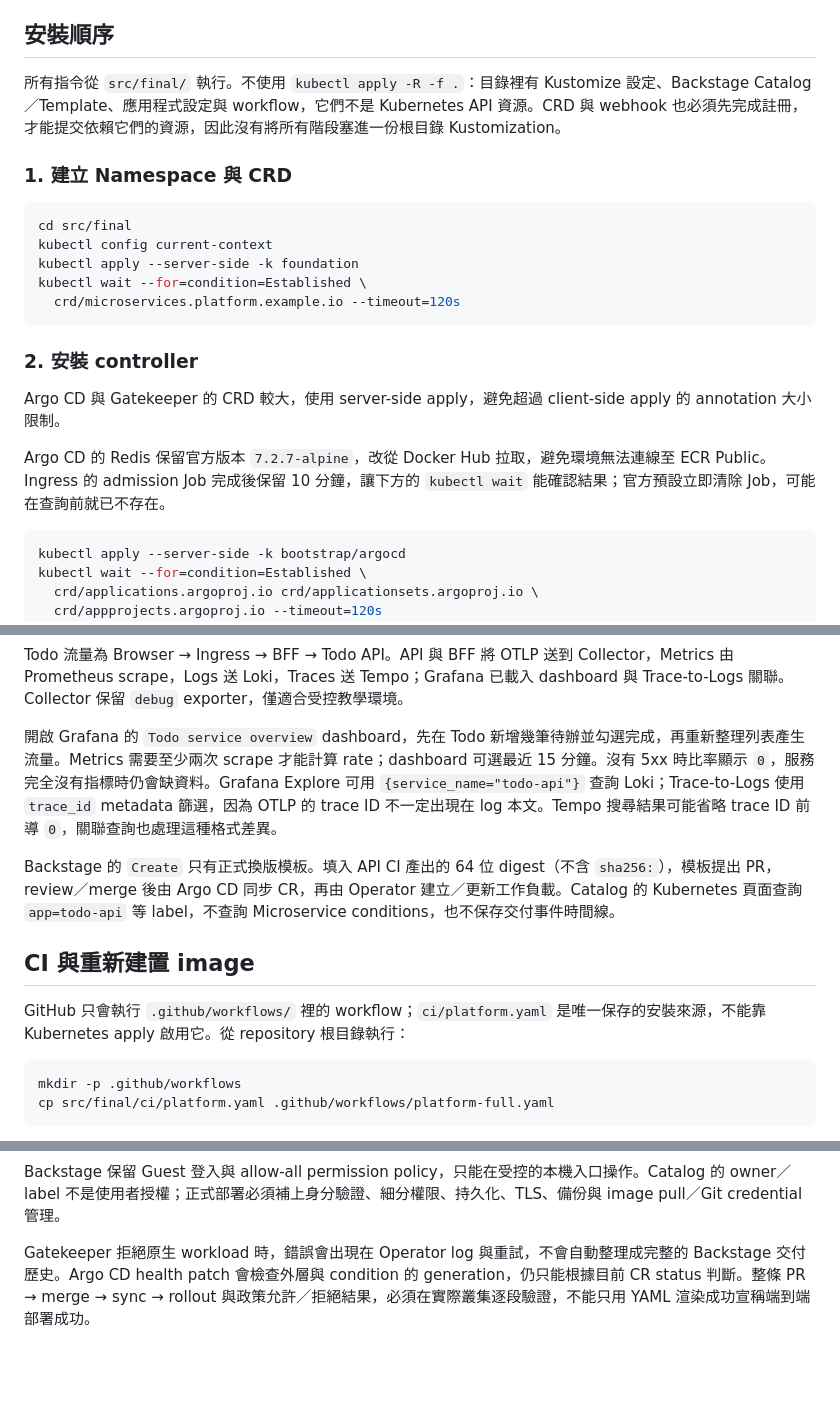
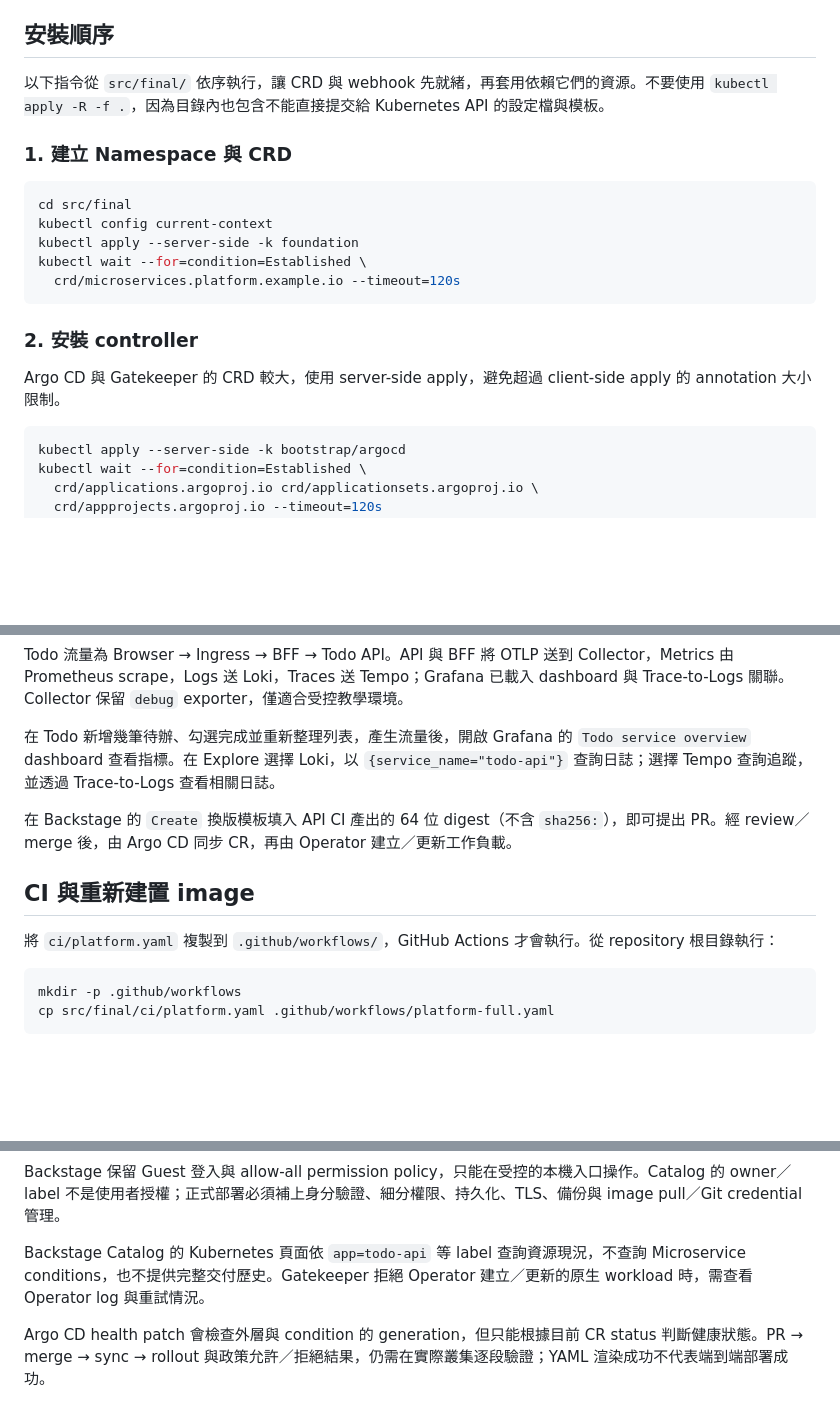
Before and after one commit to yrw9281/IT30.Platform.Engineering, a Markdown page: src/final/README.md, 3 parts joined by grey strips. Drawn GitHub-style; blank space fills up the shorter version.

Commit message:
final readme updated

````diff
--- a/src/final/README.md
+++ b/src/final/README.md
@@ -53,7 +51,7 @@ API Server 也必須能透過 TLS 連線到各 Node 的 kubelet，否則 Pod 可
 
 ## 安裝順序
 
-所有指令從 `src/final/` 執行。不使用 `kubectl apply -R -f .`：目錄裡有 Kustomize 設定、Backstage Catalog／Template、應用程式設定與 workflow，它們不是 Kubernetes API 資源。CRD 與 webhook 也必須先完成註冊，才能提交依賴它們的資源，因此沒有將所有階段塞進一份根目錄 Kustomization。
+以下指令從 `src/final/` 依序執行，讓 CRD 與 webhook 先就緒，再套用依賴它們的資源。不要使用 `kubectl apply -R -f .`，因為目錄內也包含不能直接提交給 Kubernetes API 的設定檔與模板。
 
 ### 1. 建立 Namespace 與 CRD
 
@@ -68,8 +66,6 @@ kubectl wait --for=condition=Established \
 ### 2. 安裝 controller
 
 Argo CD 與 Gatekeeper 的 CRD 較大，使用 server-side apply，避免超過 client-side apply 的 annotation 大小限制。
-
-Argo CD 的 Redis 保留官方版本 `7.2.7-alpine`，改從 Docker Hub 拉取，避免環境無法連線至 ECR Public。Ingress 的 admission Job 完成後保留 10 分鐘，讓下方的 `kubectl wait` 能確認結果；官方預設立即清除 Job，可能在查詢前就已不存在。
 
 ```bash
 kubectl apply --server-side -k bootstrap/argocd
@@ -238,13 +234,13 @@ kubectl get secret argocd-initial-admin-secret -n argocd \
 
 Todo 流量為 Browser → Ingress → BFF → Todo API。API 與 BFF 將 OTLP 送到 Collector，Metrics 由 Prometheus scrape，Logs 送 Loki，Traces 送 Tempo；Grafana 已載入 dashboard 與 Trace-to-Logs 關聯。Collector 保留 `debug` exporter，僅適合受控教學環境。
 
-開啟 Grafana 的 `Todo service overview` dashboard，先在 Todo 新增幾筆待辦並勾選完成，再重新整理列表產生流量。Metrics 需要至少兩次 scrape 才能計算 rate；dashboard 可選最近 15 分鐘。沒有 5xx 時比率顯示 `0`，服務完全沒有指標時仍會缺資料。Grafana Explore 可用 `{service_name="todo-api"}` 查詢 Loki；Trace-to-Logs 使用 `trace_id` metadata 篩選，因為 OTLP 的 trace ID 不一定出現在 log 本文。Tempo 搜尋結果可能省略 trace ID 前導 `0`，關聯查詢也處理這種格式差異。
+在 Todo 新增幾筆待辦、勾選完成並重新整理列表，產生流量後，開啟 Grafana 的 `Todo service overview` dashboard 查看指標。在 Explore 選擇 Loki，以 `{service_name="todo-api"}` 查詢日誌；選擇 Tempo 查詢追蹤，並透過 Trace-to-Logs 查看相關日誌。
 
-Backstage 的 `Create` 只有正式換版模板。填入 API CI 產出的 64 位 digest（不含 `sha256:`），模板提出 PR，review／merge 後由 Argo CD 同步 CR，再由 Operator 建立／更新工作負載。Catalog 的 Kubernetes 頁面查詢 `app=todo-api` 等 label，不查詢 Microservice conditions，也不保存交付事件時間線。
+在 Backstage 的 `Create` 換版模板填入 API CI 產出的 64 位 digest（不含 `sha256:`），即可提出 PR。經 review／merge 後，由 Argo CD 同步 CR，再由 Operator 建立／更新工作負載。
 
 ## CI 與重新建置 image
 
-GitHub 只會執行 `.github/workflows/` 裡的 workflow；`ci/platform.yaml` 是唯一保存的安裝來源，不能靠 Kubernetes apply 啟用它。從 repository 根目錄執行：
+將 `ci/platform.yaml` 複製到 `.github/workflows/`，GitHub Actions 才會執行。從 repository 根目錄執行：
 
 ```bash
 mkdir -p .github/workflows
@@ -291,4 +287,6 @@ Todo API 使用單副本的記憶體型資料，換版／重啟會遺失。不
 
 Backstage 保留 Guest 登入與 allow-all permission policy，只能在受控的本機入口操作。Catalog 的 owner／label 不是使用者授權；正式部署必須補上身分驗證、細分權限、持久化、TLS、備份與 image pull／Git credential 管理。
 
-Gatekeeper 拒絕原生 workload 時，錯誤會出現在 Operator log 與重試，不會自動整理成完整的 Backstage 交付歷史。Argo CD health patch 會檢查外層與 condition 的 generation，仍只能根據目前 CR status 判斷。整條 PR → merge → sync → rollout 與政策允許／拒絕結果，必須在實際叢集逐段驗證，不能只用 YAML 渲染成功宣稱端到端部署成功。
+Backstage Catalog 的 Kubernetes 頁面依 `app=todo-api` 等 label 查詢資源現況，不查詢 Microservice conditions，也不提供完整交付歷史。Gatekeeper 拒絕 Operator 建立／更新的原生 workload 時，需查看 Operator log 與重試情況。
+
+Argo CD health patch 會檢查外層與 condition 的 generation，但只能根據目前 CR status 判斷健康狀態。PR → merge → sync → rollout 與政策允許／拒絕結果，仍需在實際叢集逐段驗證；YAML 渲染成功不代表端到端部署成功。
````
Also changed, not shown: other parts of src/final/README.md (+2 -4 lines), .github/instructions/series-decisions.instructions.md (deleted, +0 -18 lines).
